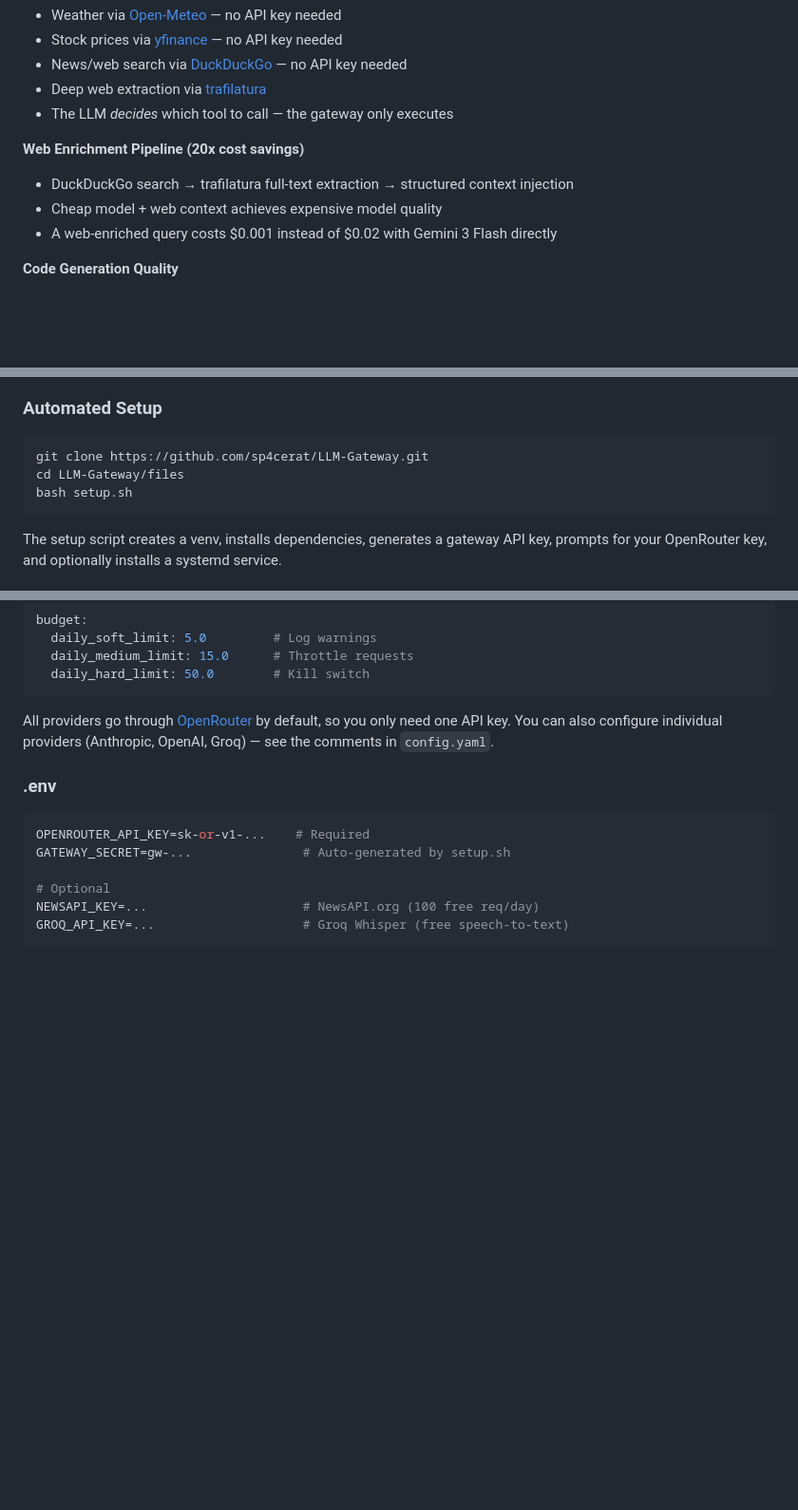
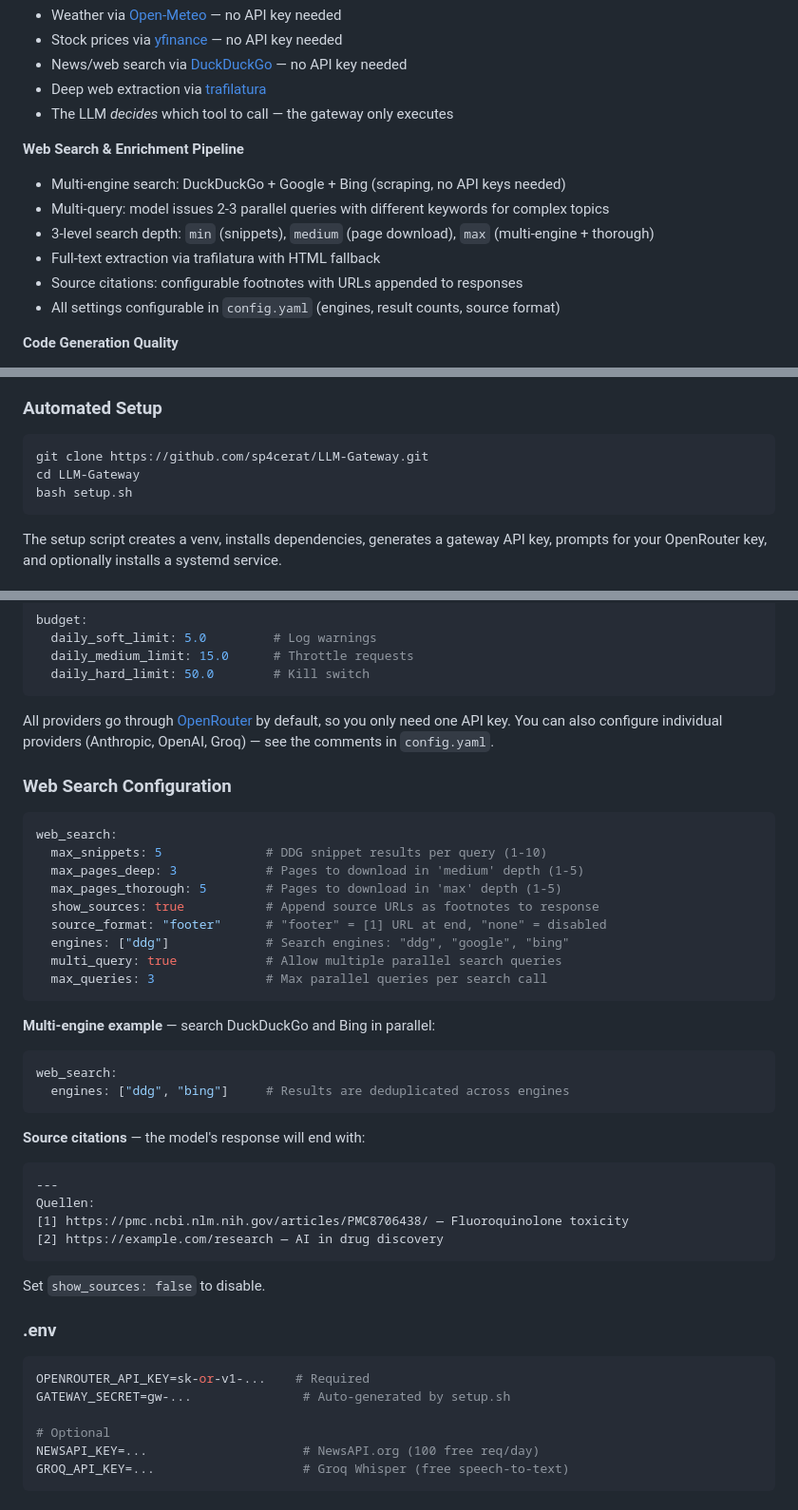
Before and after one commit to sp4cerat/LLM-Gateway, a Markdown page: README.md, 3 parts joined by grey strips. Shown at 95% size. GitHub-like rendering; blank space fills up the shorter version.

````diff
--- a/README.md
+++ b/README.md
@@ -33,10 +33,13 @@ The gateway handles 80% of requests with free tools and cheap models. Web search
 - Deep web extraction via [trafilatura](https://github.com/adbar/trafilatura)
 - The LLM *decides* which tool to call — the gateway only executes
 
-**Web Enrichment Pipeline (20x cost savings)**
-- DuckDuckGo search → trafilatura full-text extraction → structured context injection
-- Cheap model + web context achieves expensive model quality
-- A web-enriched query costs $0.001 instead of $0.02 with Gemini 3 Flash directly
+**Web Search & Enrichment Pipeline**
+- Multi-engine search: DuckDuckGo + Google + Bing (scraping, no API keys needed)
+- Multi-query: model issues 2-3 parallel queries with different keywords for complex topics
+- 3-level search depth: `min` (snippets), `medium` (page download), `max` (multi-engine + thorough)
+- Full-text extraction via trafilatura with HTML fallback
+- Source citations: configurable footnotes with URLs appended to responses
+- All settings configurable in `config.yaml` (engines, result counts, source format)
 
 **Code Generation Quality**
 - Post-generation validator: bracket balance, `ast.parse`, truncation detection
@@ -118,7 +121,7 @@ Client (any OpenAI-compatible client or SDK)
 
 ```bash
 git clone https://github.com/sp4cerat/LLM-Gateway.git
-cd LLM-Gateway/files
+cd LLM-Gateway
 bash setup.sh
 ```
 
@@ -177,6 +180,36 @@ budget:
 
 All providers go through [OpenRouter](https://openrouter.ai) by default, so you only need one API key. You can also configure individual providers (Anthropic, OpenAI, Groq) — see the comments in `config.yaml`.
 
+### Web Search Configuration
+
+```yaml
+web_search:
+  max_snippets: 5              # DDG snippet results per query (1-10)
+  max_pages_deep: 3            # Pages to download in 'medium' depth (1-5)
+  max_pages_thorough: 5        # Pages to download in 'max' depth (1-5)
+  show_sources: true           # Append source URLs as footnotes to response
+  source_format: "footer"      # "footer" = [1] URL at end, "none" = disabled
+  engines: ["ddg"]             # Search engines: "ddg", "google", "bing"
+  multi_query: true            # Allow multiple parallel search queries
+  max_queries: 3               # Max parallel queries per search call
+```
+
+**Multi-engine example** — search DuckDuckGo and Bing in parallel:
+```yaml
+web_search:
+  engines: ["ddg", "bing"]     # Results are deduplicated across engines
+```
+
+**Source citations** — the model's response will end with:
+```
+---
+Quellen:
+[1] https://pmc.ncbi.nlm.nih.gov/articles/PMC8706438/ — Fluoroquinolone toxicity
+[2] https://example.com/research — AI in drug discovery
+```
+
+Set `show_sources: false` to disable.
+
 ### .env
 
 ```bash
````
Also changed, not shown: other parts of README.md (+1 -1 lines).
